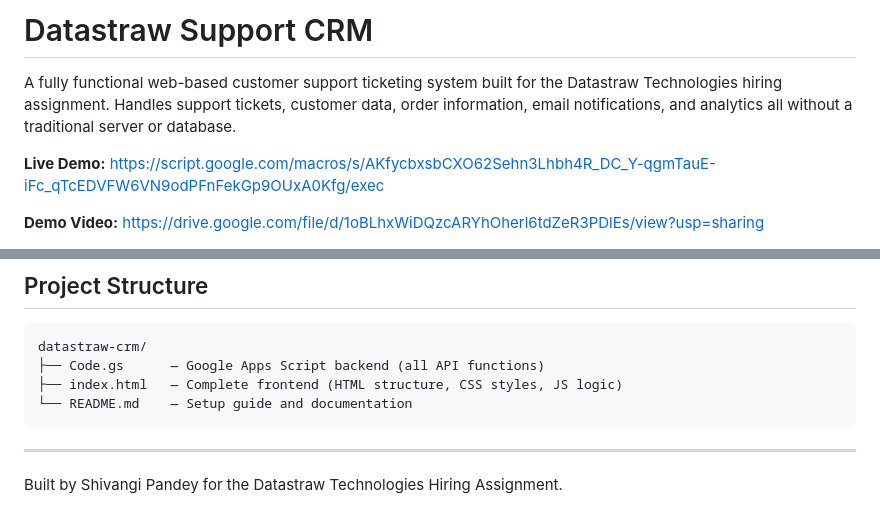
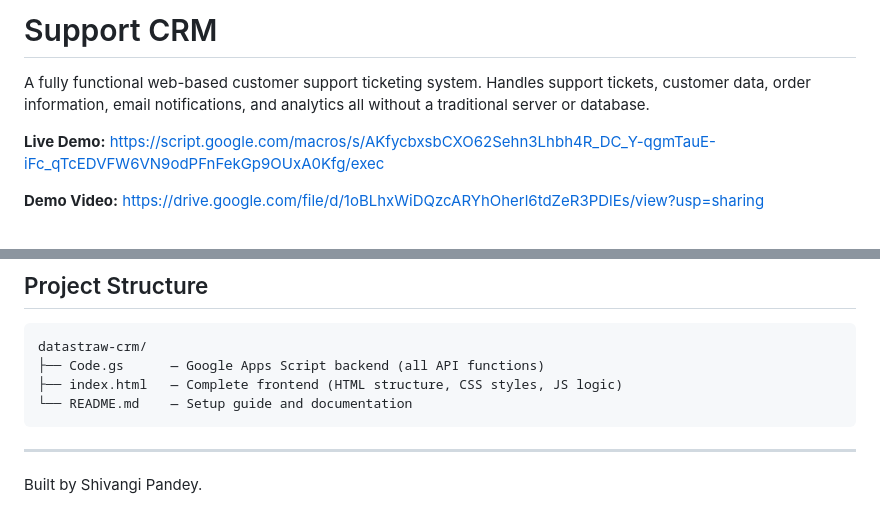
Before and after one commit to ShivangiP2005/datastraw-crm, a Markdown page: README.md, 2 parts joined by grey strips. Rendered like a GitHub page.

```diff
--- a/README.md
+++ b/README.md
@@ -1,6 +1,6 @@
-# Datastraw Support CRM
+# Support CRM
 
-A fully functional web-based customer support ticketing system built for the Datastraw Technologies hiring assignment. Handles support tickets, customer data, order information, email notifications, and analytics all without a traditional server or database.
+A fully functional web-based customer support ticketing system. Handles support tickets, customer data, order information, email notifications, and analytics all without a traditional server or database.
 
 **Live Demo:** https://script.google.com/macros/s/AKfycbxsbCXO62Sehn3Lhbh4R_DC_Y-qgmTauE-iFc_qTcEDVFW6VN9odPFnFekGp9OUxA0Kfg/exec
 
@@ -175,4 +175,4 @@ datastraw-crm/
 
 ---
 
-Built by Shivangi Pandey for the Datastraw Technologies Hiring Assignment.
+Built by Shivangi Pandey.
```
